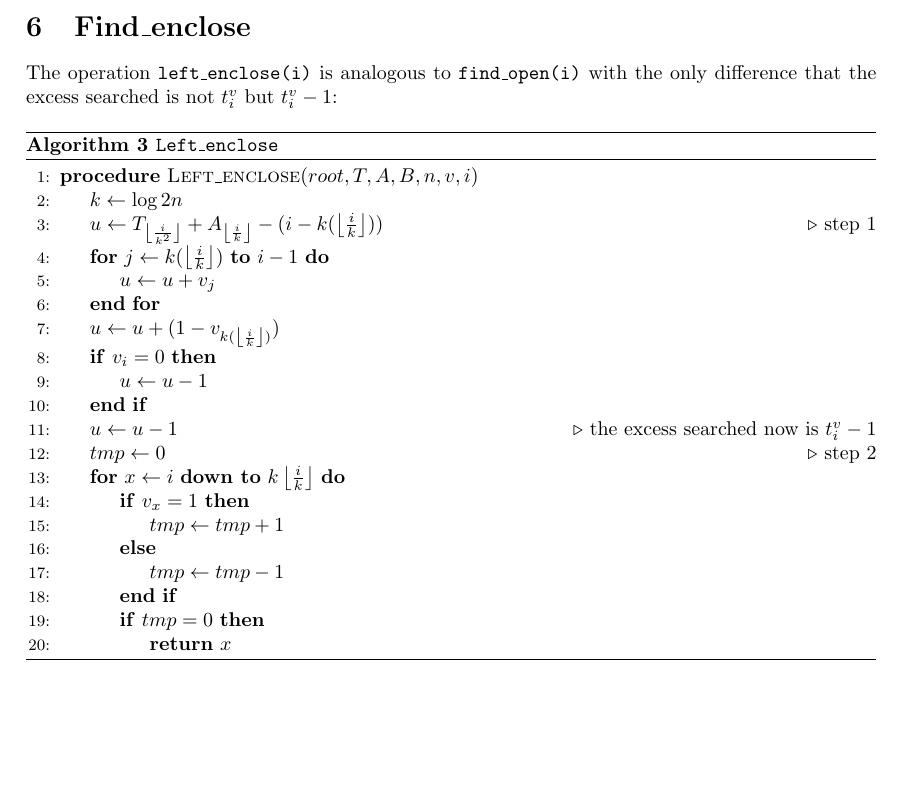
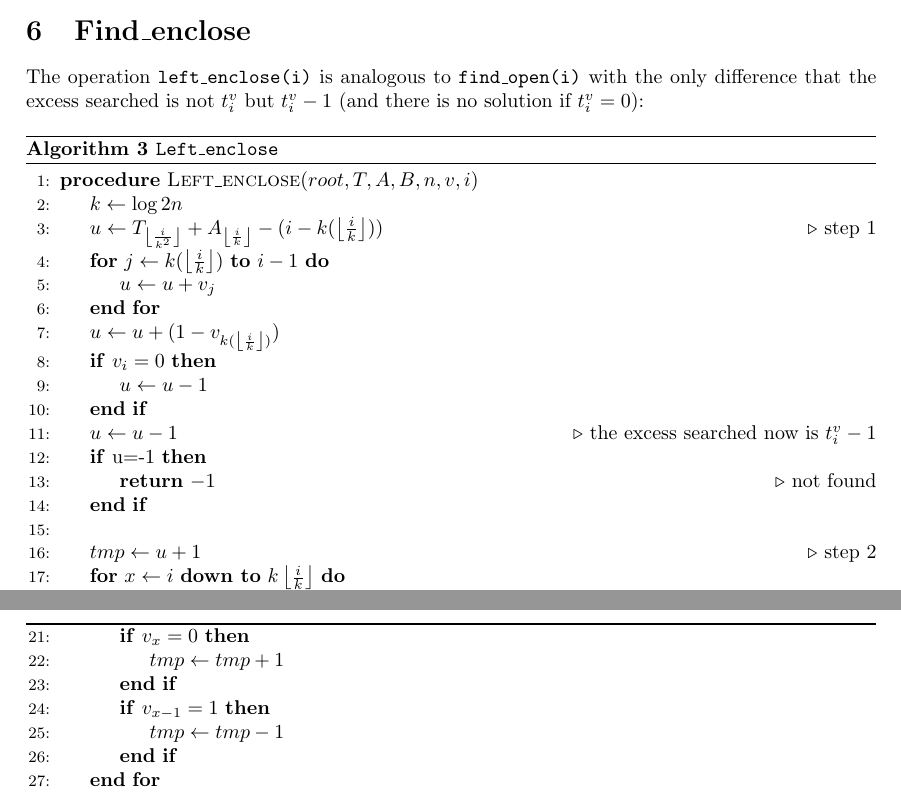
Before and after one commit to MrBrionix/SuccinctDS, a LaTeX paper (Paper_EN.tex): part of page 7 of 8 before the commit and two parts of pages 7 and 8 of 9 after it, the two joined at a grey line, cut so that both start at the same text, the shorter picture padded with empty space. Compiled offline with pdfLaTeX.

Commit message:
Update Paper_EN.tex

```diff
--- a/Paper_EN.tex
+++ b/Paper_EN.tex
@@ -366,7 +366,7 @@ Symmetrically you can implement the operation \texttt{find\_open(i)}: just note
     \end{algorithmic}
     \end{algorithm}
 \section{Find\_enclose}
-The operation \texttt{left\_enclose(i)} is analogous to \texttt{find\_open(i)} with the only difference that the excess searched is not $t^v_i$ but $t^v_i-1$:
+The operation \texttt{left\_enclose(i)} is analogous to \texttt{find\_open(i)} with the only difference that the excess searched is not $t^v_i$ but $t^v_i-1$ (and there is no solution if $t^v_i=0$):
     \begin{algorithm}[H]
     \caption{\texttt{Left\_enclose}}\label{leftenclose}
     \begin{algorithmic}[1]
@@ -381,20 +381,25 @@ The operation \texttt{left\_enclose(i)} is analogous to \texttt{find\_open(i)} w
             \State $u\gets u-1$
         \EndIf
         \State $u\gets u-1$\Comment{the excess searched now is $t^v_i-1$}
-        \State $tmp\gets 0$\Comment{step 2}
+        \If{u=-1}
+            \State \textbf{return} $-1$ \Comment{not found}
+        \EndIf
+        \State
+        \State $tmp\gets u+1$\Comment{step 2}
         \For{$x\gets i\ \textbf{down to}\ k\left\lfloor{\frac{i}{k}}\right\rfloor$}
-            \If{$v_x=1$}
-                \State $tmp\gets tmp+1$
-            \Else
-                \State $tmp\gets tmp-1$
+            \If{$tmp=u$}
+                \State \textbf{return} $x$
             \EndIf
-            \If{$tmp=0$}
-                \State \textbf{return} $x$
     \algstore{alg1}
     \end{algorithmic}
     \end{algorithm}
     \begin{algorithm}[ht]
     \begin{algorithmic}[1]
     \algrestore{alg1}
+            \If{$v_x=0$}
+                \State $tmp\gets tmp+1$
+            \EndIf
+            \If{$v_{x-1}=1$}
+                \State $tmp\gets tmp-1$
             \EndIf
         \EndFor
```
Also changed, not shown: Paper_EN.tex (19 more changed lines).
